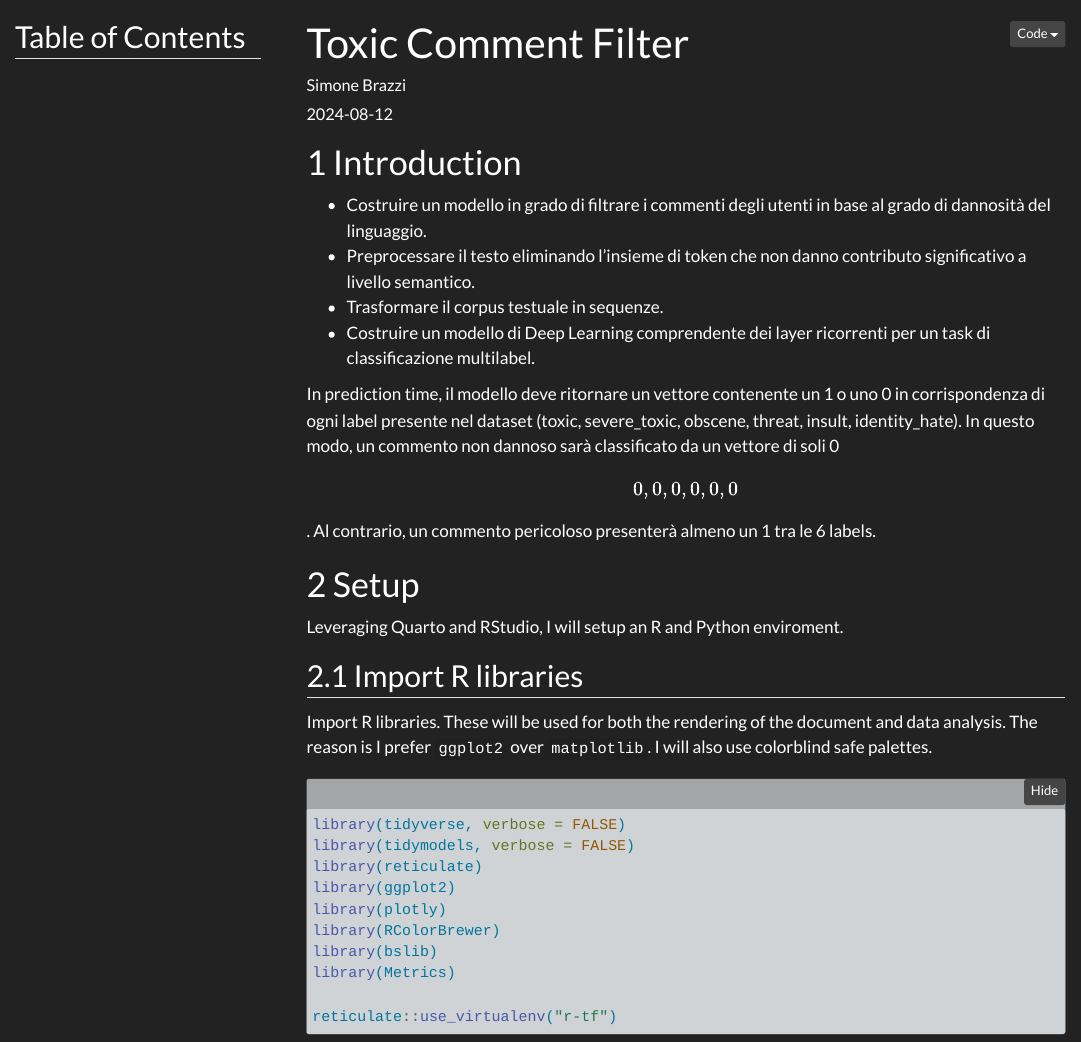
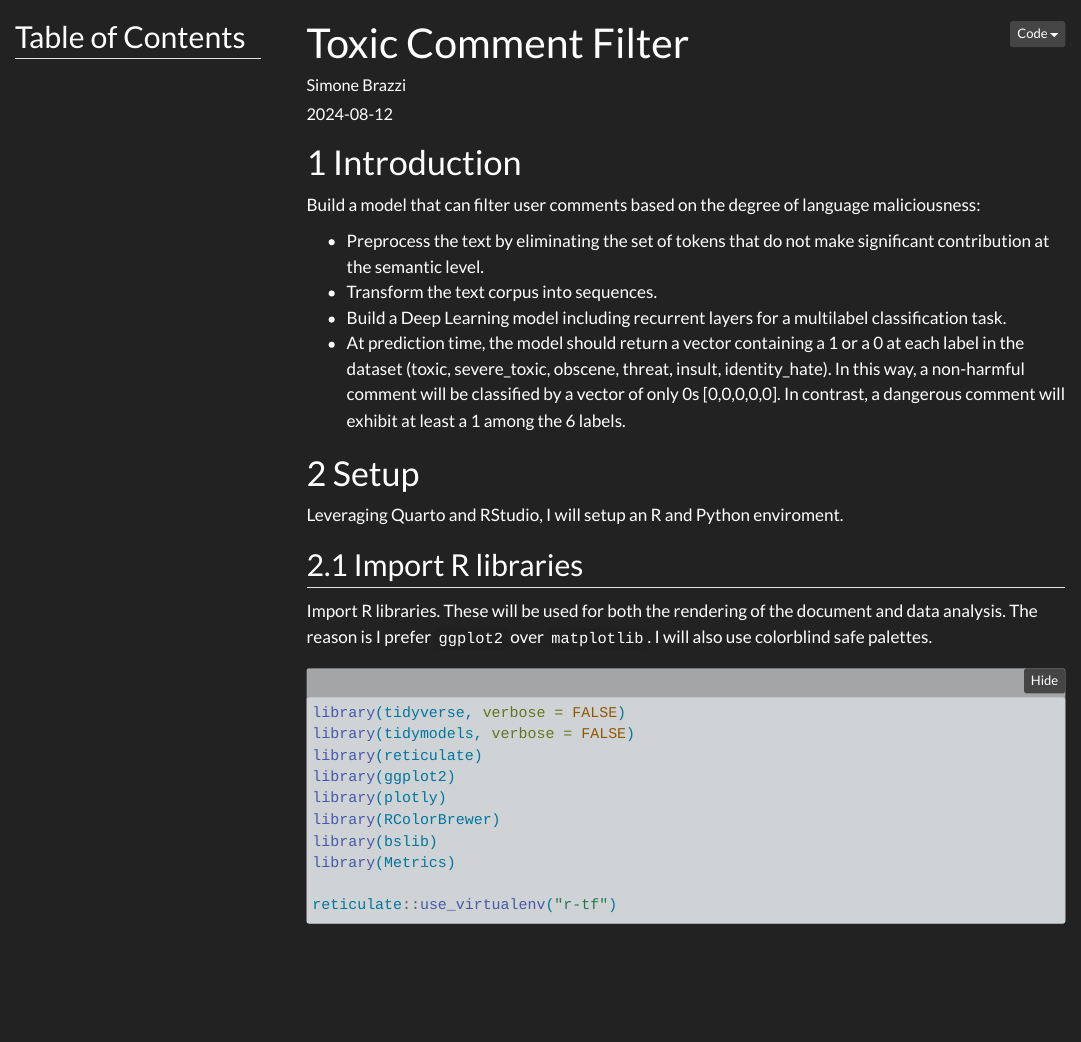
Before and after one commit to SimoneBrazzi/blog, a Quarto document (posts/toxic_comment_filter/toxic_comment_filter.qmd): the page in a window 1100 px wide, from its top. Rendered offline with R 4.5, knitr and Pandoc in place of Quarto, with nearby package versions; some code elsewhere in the file could not run offline; menus at the side of the page are left out; long lines of code are wrapped.

Commit message:
translation of introduction.
trying to update listings main page

```diff
--- a/posts/toxic_comment_filter/toxic_comment_filter.qmd
+++ b/posts/toxic_comment_filter/toxic_comment_filter.qmd
@@ -8,11 +8,10 @@ categories:
   - code
   - Deep Learning
   - Python, R
-toc: TRUE
-toc-title: "Table of Contents"
-toc-depth: 3
-number-sections: TRUE
 other-links:
   - icon: file-code
     text: Kaggle
     href: https://www.kaggle.com/code/simonebrazzi/toxic-comment-filter-bilstm
+
+toc: true
+toc-title: "Table of Contents"
@@ -20,12 +29,12 @@ other-links:
 
 # Introduction
 
--   Costruire un modello in grado di filtrare i commenti degli utenti in base al grado di dannosità del linguaggio.
--   Preprocessare il testo eliminando l'insieme di token che non danno contributo significativo a livello semantico.
--   Trasformare il corpus testuale in sequenze.
--   Costruire un modello di Deep Learning comprendente dei layer ricorrenti per un task di classificazione multilabel.
+Build a model that can filter user comments based on the degree of language maliciousness:
 
-In prediction time, il modello deve ritornare un vettore contenente un 1 o uno 0 in corrispondenza di ogni label presente nel dataset (toxic, severe_toxic, obscene, threat, insult, identity_hate). In questo modo, un commento non dannoso sarà classificato da un vettore di soli 0 \[0,0,0,0,0,0\]. Al contrario, un commento pericoloso presenterà almeno un 1 tra le 6 labels.
+- Preprocess the text by eliminating the set of tokens that do not make significant contribution at the semantic level.
+- Transform the text corpus into sequences.
+- Build a Deep Learning model including recurrent layers for a multilabel classification task.
+- At prediction time, the model should return a vector containing a 1 or a 0 at each label in the dataset (toxic, severe_toxic, obscene, threat, insult, identity_hate). In this way, a non-harmful comment will be classified by a vector of only 0s [0,0,0,0,0]. In contrast, a dangerous comment will exhibit at least a 1 among the 6 labels.
 
 # Setup
 
```
Also changed, not shown: docs/search.json, posts/toxic_comment_filter/toxic_comment_filter_files/figure-html/fig-mcm-1.png (added), posts/toxic_comment_filter/toxic_comment_filter.qmd (17 more changed lines), 5 other files.
